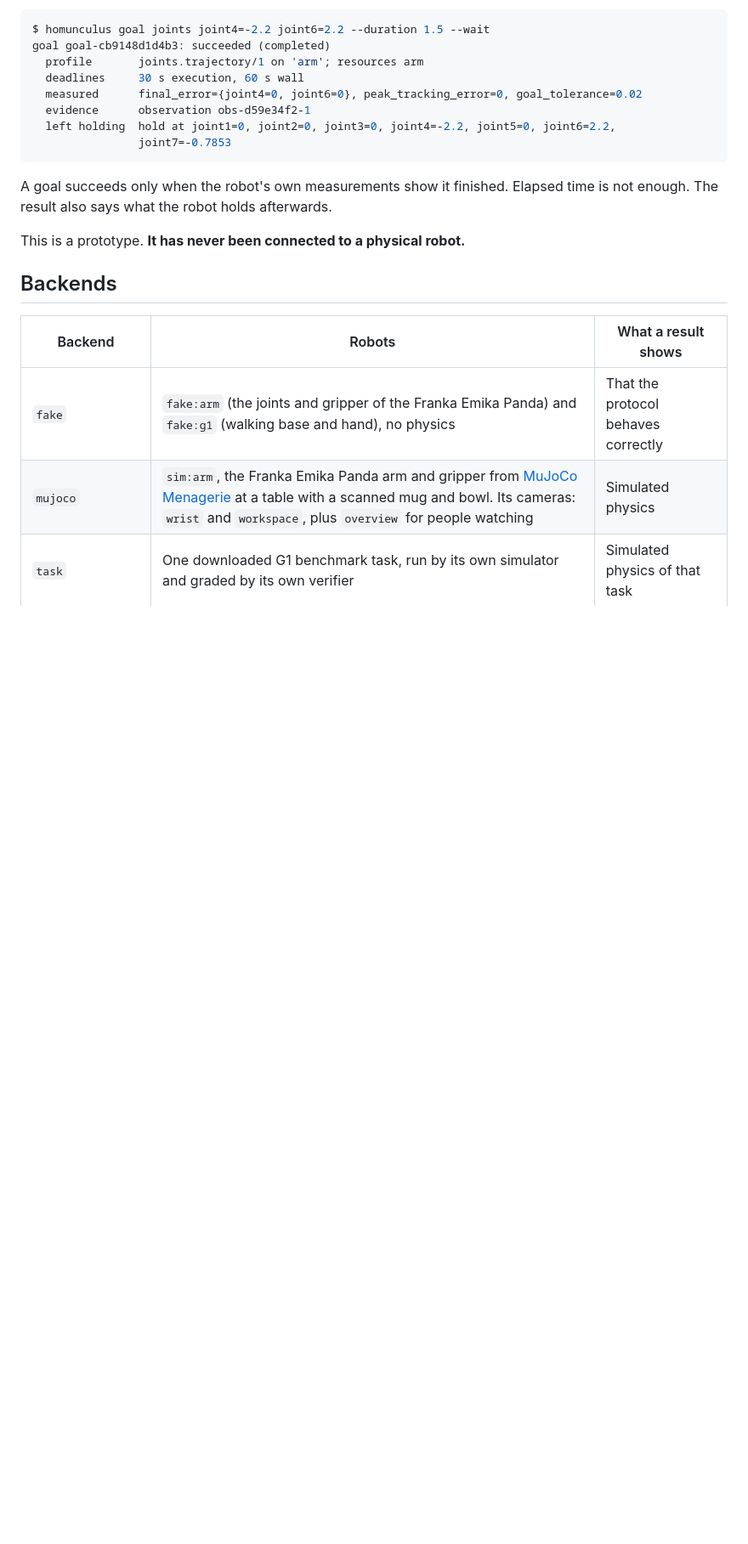
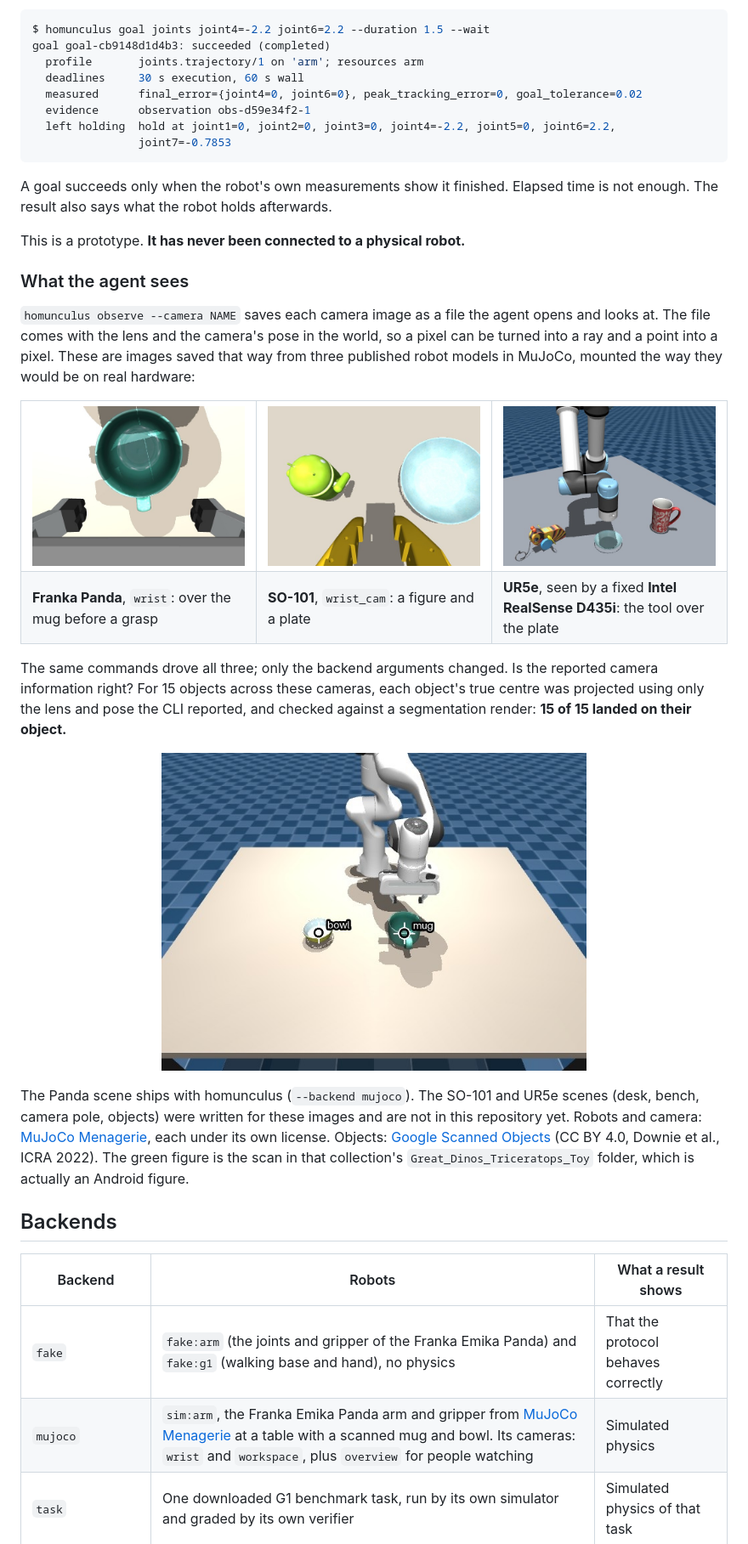
Before and after one commit to kyle-compute/homunculus, a Markdown page: README.md, the part around one of its changes. Shown at 85% size. Rendered like a GitHub page; pictures changed too: docs/images/panda-workspace-check.jpg (added), docs/images/panda-wrist.jpg (added), docs/images/so101-wrist.jpg (added); blank space fills up the shorter version.

Commit message:
Show what the agent sees: camera images in the README
Wrist and RealSense images from the Panda, SO-101 and UR5e, the projection
check (15 of 15 on their objects), and installing from GitHub.

Claude-Session: https://claude.ai/code/session_01UbvyAcPBkQ8yqJrQA9AXU2

```diff
--- a/README.md
+++ b/README.md
@@ -20,6 +20,42 @@ enough. The result also says what the robot holds afterwards.
 
 This is a prototype. **It has never been connected to a physical robot.**
 
+### What the agent sees
+
+`homunculus observe --camera NAME` saves each camera image as a file the agent opens and looks at. The file
+comes with the lens and the camera's pose in the world, so a pixel can be turned into a ray and a point
+into a pixel. These are images saved that way from three published robot models in MuJoCo, mounted the
+way they would be on real hardware:
+
+<table>
+  <tr>
+    <td width="33%"><img src="docs/images/panda-wrist.jpg" alt="Panda wrist camera looking down into a teal mug between its open fingers"></td>
+    <td width="33%"><img src="docs/images/so101-wrist.jpg" alt="SO-101 wrist camera: a green figure and a pale plate on a desk, the yellow jaw at the bottom"></td>
+    <td width="33%"><img src="docs/images/ur5e-realsense.jpg" alt="RealSense view of a UR5e lowered over a plate, with a patterned mug and a toy bee"></td>
+  </tr>
+  <tr>
+    <td><b>Franka Panda</b>, <code>wrist</code>: over the mug before a grasp</td>
+    <td><b>SO-101</b>, <code>wrist_cam</code>: a figure and a plate</td>
+    <td><b>UR5e</b>, seen by a fixed <b>Intel RealSense D435i</b>: the tool over the plate</td>
+  </tr>
+</table>
+
+The same commands drove all three; only the backend arguments changed. Is the reported camera
+information right? For 15 objects across these cameras, each object's true centre was projected using
+only the lens and pose the CLI reported, and checked against a segmentation render: **15 of 15 landed
+on their object.**
+
+<p align="center">
+  <img src="docs/images/panda-workspace-check.jpg" width="60%" alt="Panda workspace camera with crosshairs marking the projected centres of a bowl and a mug, each on its object">
+</p>
+
+The Panda scene ships with homunculus (`--backend mujoco`). The SO-101 and UR5e scenes (desk, bench,
+camera pole, objects) were written for these images and are not in this repository yet. Robots and
+camera: [MuJoCo Menagerie](https://github.com/google-deepmind/mujoco_menagerie/tree/370c43965323c0944b433b202aac5058b5f907a9),
+each under its own license. Objects: [Google Scanned Objects](https://github.com/kevinzakka/mujoco_scanned_objects/tree/6ff8d275cebfd5b47e49685e3cfbe64b20e49a3c)
+(CC BY 4.0, Downie et al., ICRA 2022). The green figure is the scan in that collection's
+`Great_Dinos_Triceratops_Toy` folder, which is actually an Android figure.
+
 ## Backends
 
 | Backend | Robots | What a result shows |
```
Also changed, not shown: other parts of README.md (+4 -0 lines).
